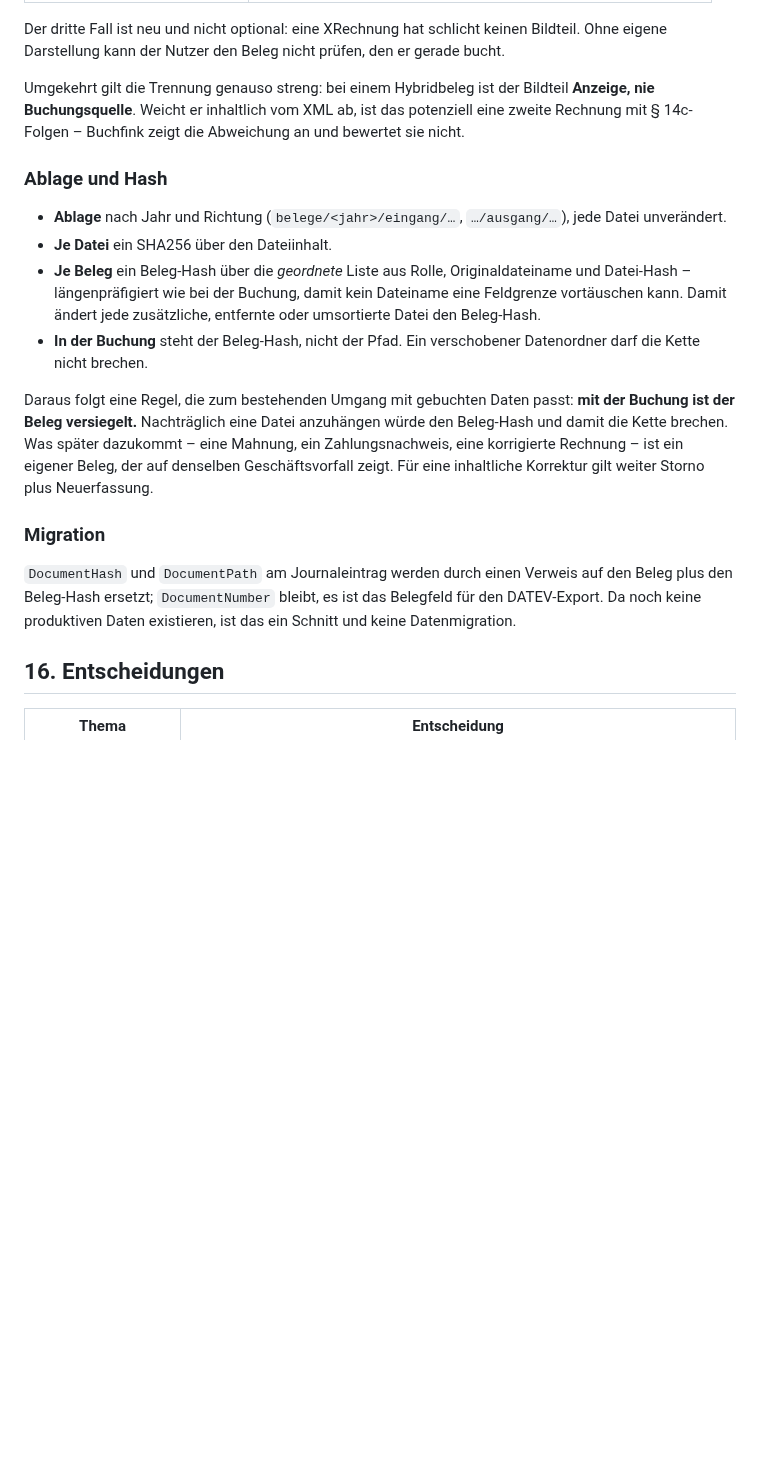
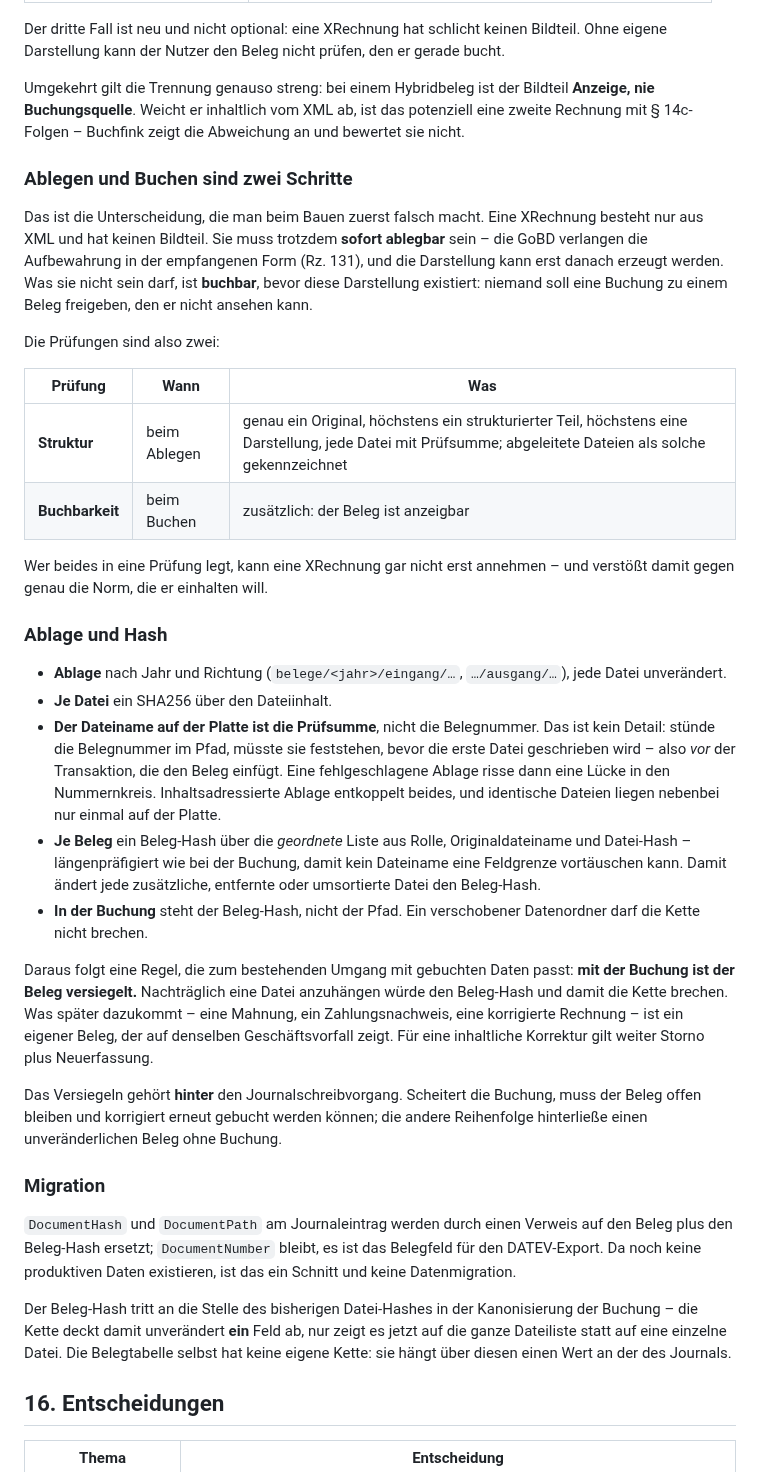
Before and after one commit to mxzinke/buchfink, a Markdown page: docs/anforderung-beleg-buchungsflow.md, the part around the change. GitHub-like rendering; blank space fills up the shorter version.

Commit message:
Belegkonzept: Ablegen und Buchen trennen, Ablage inhaltsadressieren
Zwei Entwurfsfehler, die beim Durchspielen der Umsetzung aufgefallen sind und
sonst beim nächsten Anlauf wieder gemacht würden.

Ablegen und Buchen sind zwei Prüfungen, nicht eine. Eine XRechnung besteht nur
aus XML und hat keinen Bildteil. Sie muss sofort ablegbar sein, weil die GoBD
die Aufbewahrung in der empfangenen Form verlangen (Rz. 131) und die
Darstellung erst danach erzeugt werden kann. Buchbar darf sie erst sein, wenn
die Darstellung existiert. Wer beides in eine Prüfung legt, kann eine
XRechnung gar nicht erst annehmen und verstößt gegen genau die Norm, die er
einhalten will.

Der Dateiname auf der Platte ist die Prüfsumme, nicht die Belegnummer. Stünde
die Nummer im Pfad, müsste sie vor dem Schreiben der ersten Datei feststehen,
also vor der Transaktion, die den Beleg einfügt - eine fehlgeschlagene Ablage
risse dann eine Lücke in den Nummernkreis. Inhaltsadressierung entkoppelt
beides und dedupliziert nebenbei.

Dazu zwei Präzisierungen: das Versiegeln gehört hinter den Journalschreibvorgang,
damit eine gescheiterte Buchung den Beleg offen lässt; und der Beleg-Hash tritt
an die Stelle des bisherigen Datei-Hashes in der Kanonisierung, die Kette deckt
also weiterhin genau ein Feld ab.

Co-Authored-By: Claude Opus 5 <noreply@anthropic.com>

```diff
--- a/docs/anforderung-beleg-buchungsflow.md
+++ b/docs/anforderung-beleg-buchungsflow.md
@@ -633,11 +633,37 @@ Umgekehrt gilt die Trennung genauso streng: bei einem Hybridbeleg ist der Bildte
 potenziell eine zweite Rechnung mit § 14c-Folgen – Buchfink zeigt die Abweichung
 an und bewertet sie nicht.
 
+### Ablegen und Buchen sind zwei Schritte
+
+Das ist die Unterscheidung, die man beim Bauen zuerst falsch macht. Eine
+XRechnung besteht nur aus XML und hat keinen Bildteil. Sie muss trotzdem
+**sofort ablegbar** sein – die GoBD verlangen die Aufbewahrung in der
+empfangenen Form (Rz. 131), und die Darstellung kann erst danach erzeugt
+werden. Was sie nicht sein darf, ist **buchbar**, bevor diese Darstellung
+existiert: niemand soll eine Buchung zu einem Beleg freigeben, den er nicht
+ansehen kann.
+
+Die Prüfungen sind also zwei:
+
+| Prüfung | Wann | Was |
+|---|---|---|
+| **Struktur** | beim Ablegen | genau ein Original, höchstens ein strukturierter Teil, höchstens eine Darstellung, jede Datei mit Prüfsumme; abgeleitete Dateien als solche gekennzeichnet |
+| **Buchbarkeit** | beim Buchen | zusätzlich: der Beleg ist anzeigbar |
+
+Wer beides in eine Prüfung legt, kann eine XRechnung gar nicht erst annehmen –
+und verstößt damit gegen genau die Norm, die er einhalten will.
+
 ### Ablage und Hash
 
 - **Ablage** nach Jahr und Richtung (`belege/<jahr>/eingang/…`, `…/ausgang/…`),
   jede Datei unverändert.
 - **Je Datei** ein SHA256 über den Dateiinhalt.
+- **Der Dateiname auf der Platte ist die Prüfsumme**, nicht die Belegnummer.
+  Das ist kein Detail: stünde die Belegnummer im Pfad, müsste sie feststehen,
+  bevor die erste Datei geschrieben wird – also *vor* der Transaktion, die den
+  Beleg einfügt. Eine fehlgeschlagene Ablage risse dann eine Lücke in den
+  Nummernkreis. Inhaltsadressierte Ablage entkoppelt beides, und identische
+  Dateien liegen nebenbei nur einmal auf der Platte.
 - **Je Beleg** ein Beleg-Hash über die *geordnete* Liste aus Rolle,
   Originaldateiname und Datei-Hash – längenpräfigiert wie bei der Buchung, damit
   kein Dateiname eine Feldgrenze vortäuschen kann. Damit ändert jede zusätzliche,
@@ -652,12 +678,23 @@ Mahnung, ein Zahlungsnachweis, eine korrigierte Rechnung – ist ein eigener Bel
 der auf denselben Geschäftsvorfall zeigt. Für eine inhaltliche Korrektur gilt
 weiter Storno plus Neuerfassung.
 
+Das Versiegeln gehört **hinter** den Journalschreibvorgang. Scheitert die
+Buchung, muss der Beleg offen bleiben und korrigiert erneut gebucht werden
+können; die andere Reihenfolge hinterließe einen unveränderlichen Beleg ohne
+Buchung.
+
 ### Migration
 
 `DocumentHash` und `DocumentPath` am Journaleintrag werden durch einen Verweis auf
 den Beleg plus den Beleg-Hash ersetzt; `DocumentNumber` bleibt, es ist das
 Belegfeld für den DATEV-Export. Da noch keine produktiven Daten existieren, ist
 das ein Schnitt und keine Datenmigration.
+
+Der Beleg-Hash tritt an die Stelle des bisherigen Datei-Hashes in der
+Kanonisierung der Buchung – die Kette deckt damit unverändert **ein** Feld ab,
+nur zeigt es jetzt auf die ganze Dateiliste statt auf eine einzelne Datei. Die
+Belegtabelle selbst hat keine eigene Kette: sie hängt über diesen einen Wert an
+der des Journals.
 
 ## 16. Entscheidungen
 
```
